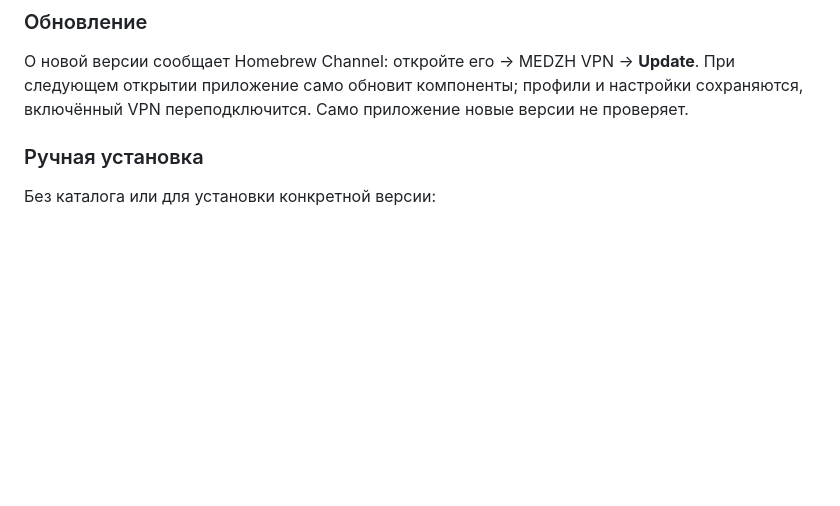
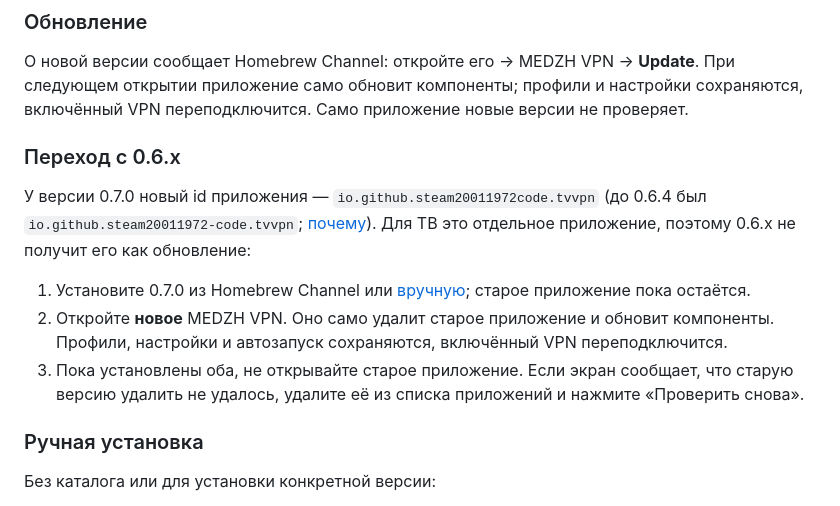
Before and after one commit to steam20011972-code/tv-vpn, a Markdown page: README.ru.md, the part around the change. GitHub-like rendering; blank space fills up the shorter version.

Commit message:
README: upgrading from 0.6.x to the new app id

```diff
--- a/README.ru.md
+++ b/README.ru.md
@@ -59,6 +59,14 @@ VPN-клиент для LG webOS на основе [sing-box](https://github.com
 ### Обновление
 
 О новой версии сообщает Homebrew Channel: откройте его → MEDZH VPN → **Update**. При следующем открытии приложение само обновит компоненты; профили и настройки сохраняются, включённый VPN переподключится. Само приложение новые версии не проверяет.
+
+### Переход с 0.6.x
+
+У версии 0.7.0 новый id приложения — `io.github.steam20011972code.tvvpn` (до 0.6.4 был `io.github.steam20011972-code.tvvpn`; [почему](docs/ARCHITECTURE.md#why-the-app-id-changed)). Для ТВ это отдельное приложение, поэтому 0.6.x не получит его как обновление:
+
+1. Установите 0.7.0 из Homebrew Channel или [вручную](#ручная-установка); старое приложение пока остаётся.
+2. Откройте **новое** MEDZH VPN. Оно само удалит старое приложение и обновит компоненты. Профили, настройки и автозапуск сохраняются, включённый VPN переподключится.
+3. Пока установлены оба, не открывайте старое приложение. Если экран сообщает, что старую версию удалить не удалось, удалите её из списка приложений и нажмите «Проверить снова».
 
 ### Ручная установка
 
```
Also changed, not shown: README.md (+8 -0 lines).
